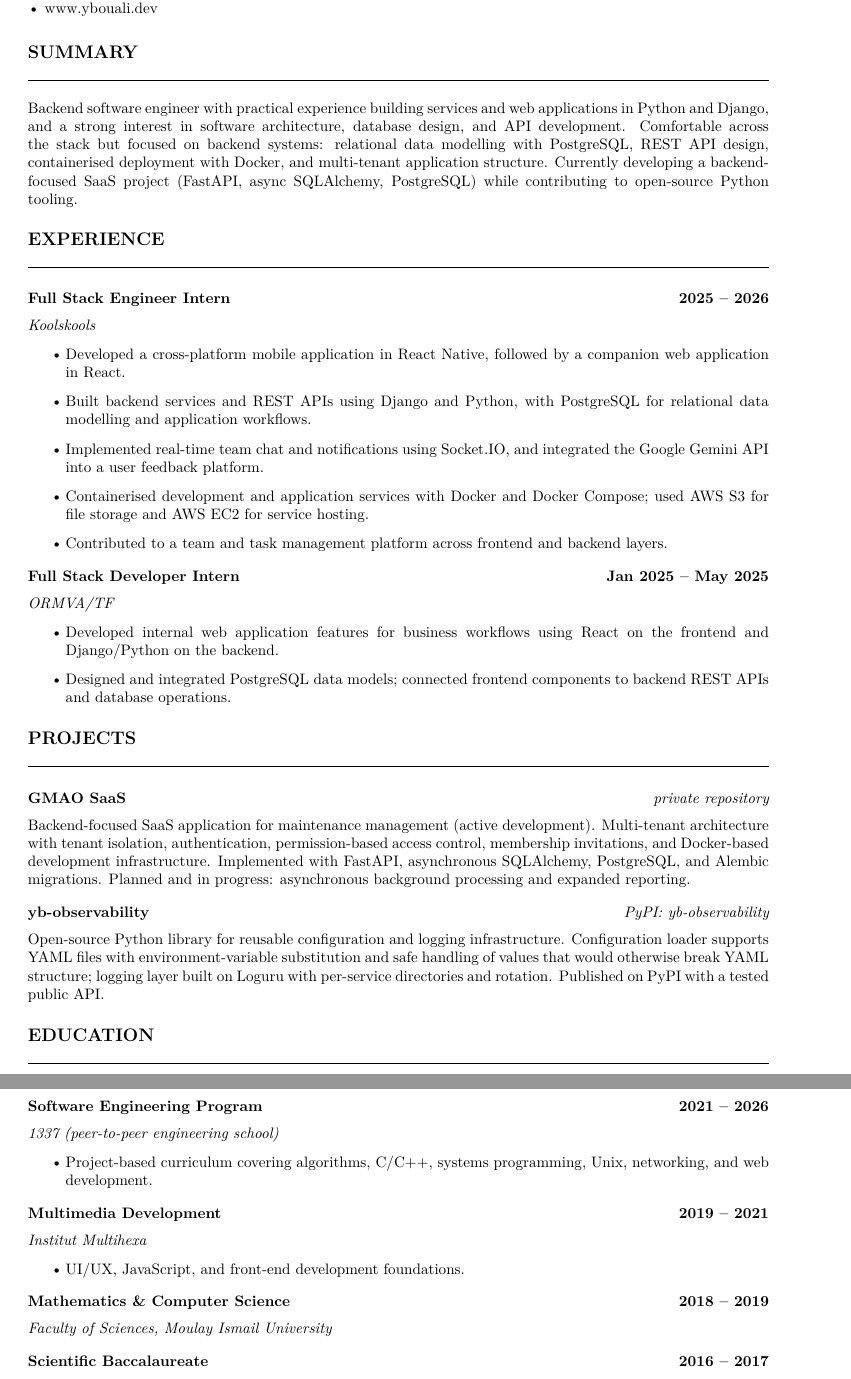
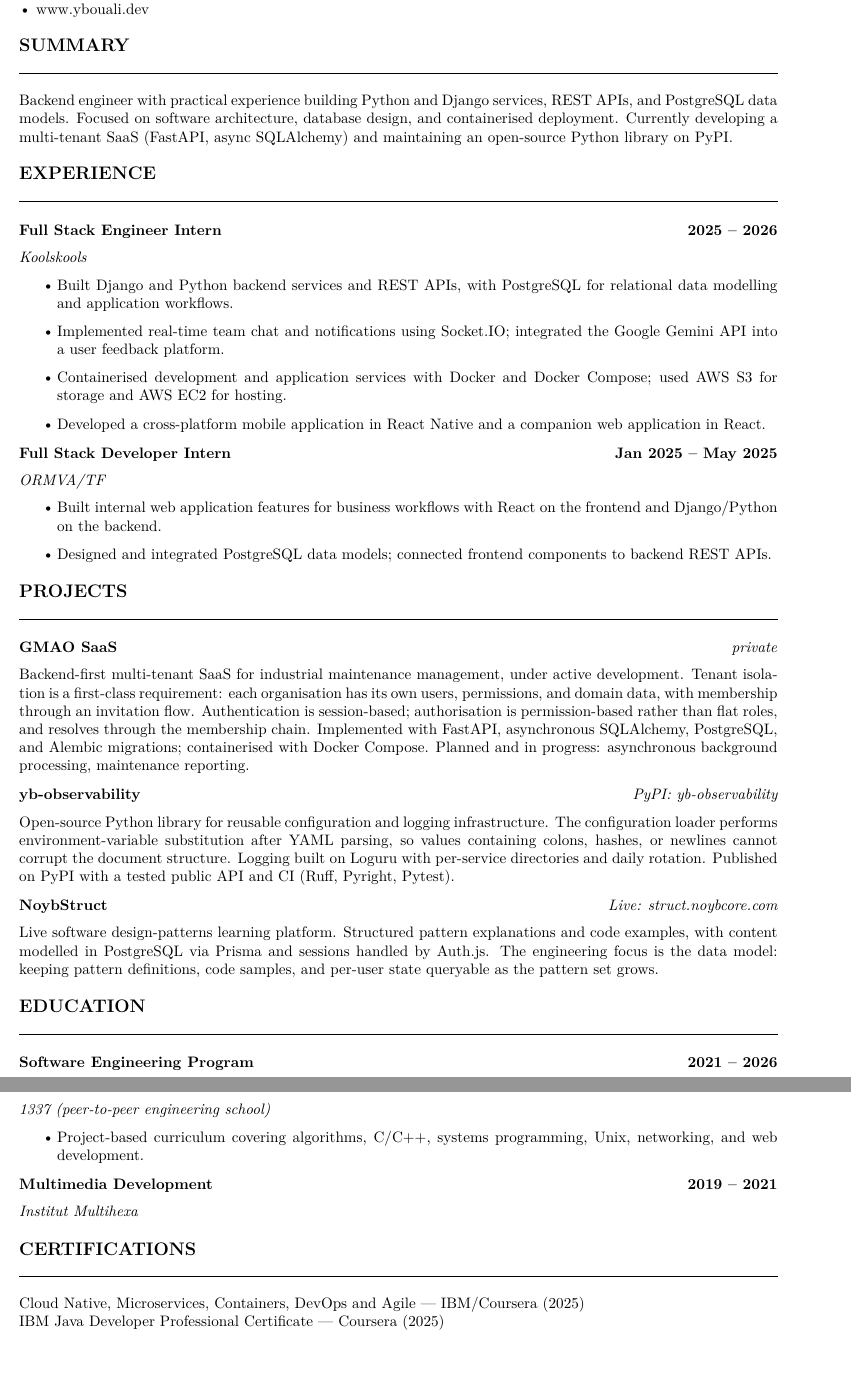
Before and after one commit to Ybouali/ybouali, a LaTeX CV (cv/Yassine_Bouali_CV.tex): two parts of pages 1 and 2 of 2, joined at a grey line, cut so that both start at the same text. Compiled offline with pdfLaTeX.

Commit message:
feat(cv): add NoybStruct, Architecture skills, certifications
- Add NoybStruct project (live, Next.js/Prisma/PostgreSQL)
- Add Architecture skills category (multi-tenancy, auth, permissions, patterns)
- Add certifications line (Cloud Native IBM, IBM Java Professional)
- Remove Faculty of Sciences and Baccalaureate (older, less relevant for backend role)
- Tighten summary and project prose to keep one page
- Reframe AI integration as 'RAG system design' (accurate to implementation status)

```diff
--- a/cv/Yassine_Bouali_CV.tex
+++ b/cv/Yassine_Bouali_CV.tex
@@ -1,13 +1,13 @@
 %-------------------------------------------------------------------------------
 % Yassine Bouali — Backend Software Engineer — Python
-% Compiles with base LaTeX only (no titlesec, no enumitem required)
+% Compiles with base LaTeX + geometry + parskip + hyperref
 %-------------------------------------------------------------------------------
 \documentclass[10pt,a4paper]{article}
 
 \usepackage[T1]{fontenc}
 \usepackage[utf8]{inputenc}
 \usepackage{lmodern}
-\usepackage[left=1.9cm,right=1.9cm,top=1.7cm,bottom=1.7cm]{geometry}
+\usepackage[left=1.7cm,right=1.7cm,top=1.5cm,bottom=1.5cm]{geometry}
 \usepackage{parskip}
 \setlength{\parindent}{0pt}
 
@@ -72,33 +69,32 @@ Morocco \textbullet{} Open to remote and relocation \textbullet{}
 \href{https://github.com/Ybouali}{github.com/Ybouali} \textbullet{}
 \href{https://www.ybouali.dev}{www.ybouali.dev}
 
-\vspace{0.3em}
-
 \cvsection{Summary}
-Backend software engineer with practical experience building services and web applications in Python and Django, and a strong interest in software architecture, database design, and API development. Comfortable across the stack but focused on backend systems: relational data modelling with PostgreSQL, REST API design, containerised deployment with Docker, and multi-tenant application structure. Currently developing a backend-focused SaaS project (FastAPI, async SQLAlchemy, PostgreSQL) while contributing to open-source Python tooling.
+Backend engineer with practical experience building Python and Django services, REST APIs, and PostgreSQL data models. Focused on software architecture, database design, and containerised deployment. Currently developing a multi-tenant SaaS (FastAPI, async SQLAlchemy) and maintaining an open-source Python library on PyPI.
 
 \cvsection{Experience}
 
 \resumeEntry{Full Stack Engineer Intern}{Koolskools}{2025 -- 2026}
 \begin{resumeList}
-  \resumeItem{Developed a cross-platform mobile application in React Native, followed by a companion web application in React.}
-  \resumeItem{Built backend services and REST APIs using Django and Python, with PostgreSQL for relational data modelling and application workflows.}
-  \resumeItem{Implemented real-time team chat and notifications using Socket.IO, and integrated the Google Gemini API into a user feedback platform.}
-  \resumeItem{Containerised development and application services with Docker and Docker Compose; used AWS S3 for file storage and AWS EC2 for service hosting.}
-  \resumeItem{Contributed to a team and task management platform across frontend and backend layers.}
+  \resumeItem{Built Django and Python backend services and REST APIs, with PostgreSQL for relational data modelling and application workflows.}
+  \resumeItem{Implemented real-time team chat and notifications using Socket.IO; integrated the Google Gemini API into a user feedback platform.}
+  \resumeItem{Containerised development and application services with Docker and Docker Compose; used AWS S3 for storage and AWS EC2 for hosting.}
+  \resumeItem{Developed a cross-platform mobile application in React Native and a companion web application in React.}
 \end{resumeList}
 
 \resumeEntry{Full Stack Developer Intern}{ORMVA/TF}{Jan 2025 -- May 2025}
 \begin{resumeList}
-  \resumeItem{Developed internal web application features for business workflows using React on the frontend and Django/Python on the backend.}
-  \resumeItem{Designed and integrated PostgreSQL data models; connected frontend components to backend REST APIs and database operations.}
+  \resumeItem{Built internal web application features for business workflows with React on the frontend and Django/Python on the backend.}
+  \resumeItem{Designed and integrated PostgreSQL data models; connected frontend components to backend REST APIs.}
 \end{resumeList}
 
 \cvsection{Projects}
 
-\projectEntry{GMAO SaaS}{Backend-focused SaaS application for maintenance management (active development). Multi-tenant architecture with tenant isolation, authentication, permission-based access control, membership invitations, and Docker-based development infrastructure. Implemented with FastAPI, asynchronous SQLAlchemy, PostgreSQL, and Alembic migrations. Planned and in progress: asynchronous background processing and expanded reporting.}{\href{https://github.com/Ybouali}{private repository}}
+\projectEntry{GMAO SaaS}{Backend-first multi-tenant SaaS for industrial maintenance management, under active development. Tenant isolation is a first-class requirement: each organisation has its own users, permissions, and domain data, with membership through an invitation flow. Authentication is session-based; authorisation is permission-based rather than flat roles, and resolves through the membership chain. Implemented with FastAPI, asynchronous SQLAlchemy, PostgreSQL, and Alembic migrations; containerised with Docker Compose. Planned and in progress: asynchronous background processing, maintenance reporting.}{private}
 
-\projectEntry{yb-observability}{Open-source Python library for reusable configuration and logging infrastructure. Configuration loader supports YAML files with environment-variable substitution and safe handling of values that would otherwise break YAML structure; logging layer built on Loguru with per-service directories and rotation. Published on PyPI with a tested public API.}{PyPI: \href{https://pypi.org/project/yb-observability/}{yb-observability}}
+\projectEntry{yb-observability}{Open-source Python library for reusable configuration and logging infrastructure. The configuration loader performs environment-variable substitution after YAML parsing, so values containing colons, hashes, or newlines cannot corrupt the document structure. Logging built on Loguru with per-service directories and daily rotation. Published on PyPI with a tested public API and CI (Ruff, Pyright, Pytest).}{PyPI: \href{https://pypi.org/project/yb-observability/}{yb-observability}}
+
+\projectEntry{NoybStruct}{Live software design-patterns learning platform. Structured pattern explanations and code examples, with content modelled in PostgreSQL via Prisma and sessions handled by Auth.js. The engineering focus is the data model: keeping pattern definitions, code samples, and per-user state queryable as the pattern set grows.}{Live: \href{https://struct.noybcore.com/}{struct.noybcore.com}}
 
 \cvsection{Education}
 
@@ -108,12 +104,10 @@ Backend software engineer with practical experience building services and web ap
 \end{resumeList}
 
 \resumeEntry{Multimedia Development}{Institut Multihexa}{2019 -- 2021}
-\begin{resumeList}
-  \resumeItem{UI/UX, JavaScript, and front-end development foundations.}
-\end{resumeList}
 
-\resumeEntry{Mathematics \& Computer Science}{Faculty of Sciences, Moulay Ismail University}{2018 -- 2019}
-\resumeEntry{Scientific Baccalaureate}{Ibn Tahir High School}{2016 -- 2017}
+\cvsection{Certifications}
+Cloud Native, Microservices, Containers, DevOps and Agile — IBM/Coursera (2025)\\
+IBM Java Developer Professional Certificate — Coursera (2025)
 
 \cvsection{Technical Skills}
 \textbf{Languages:} Python, TypeScript, JavaScript, SQL, C/C++\\
```
Also changed, not shown: cv/Yassine_Bouali_CV.tex (38 more changed lines), 1 other file.
